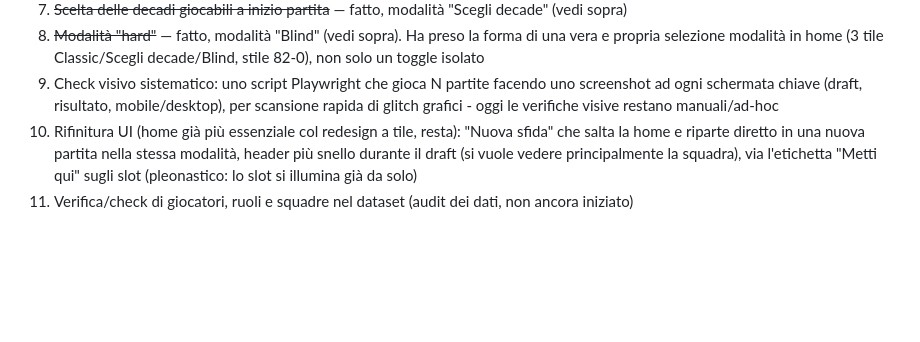
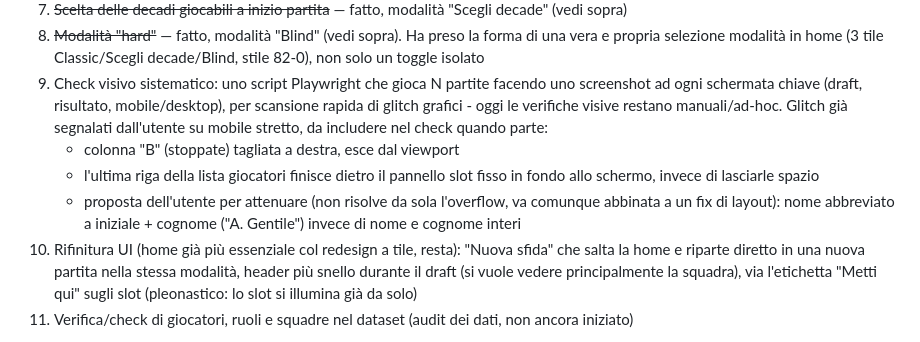
Before and after one commit to damneskjold/82-0-lega-a, a Markdown page: README.md, the part around the change. GitHub-like rendering; blank space fills up the shorter version.

Commit message:
README: segna 2 glitch mobile visti dall'utente + proposta nome abbreviato
Non implementato ora, solo tracciato in vista del check visivo
sistematico (backlog #9): colonna stoppate tagliata a destra su mobile
stretto, ultima riga della lista giocatori nascosta dietro il pannello
slot fisso in fondo. Proposta dell'utente (nome abbreviato "A. Gentile"
invece di nome e cognome interi) annotata come attenuante, non
sostituto di un fix di layout vero.

Co-Authored-By: Claude Sonnet 5 <noreply@anthropic.com>
Claude-Session: https://claude.ai/code/session_01LKaS3BWsmmZnc8nygb4dcd

```diff
--- a/README.md
+++ b/README.md
@@ -522,7 +522,14 @@ node tests/game_smoke_test.js 60      # numero di partite a scelta
 9. Check visivo sistematico: uno script Playwright che gioca N partite
    facendo uno screenshot ad ogni schermata chiave (draft, risultato,
    mobile/desktop), per scansione rapida di glitch grafici - oggi le
-   verifiche visive restano manuali/ad-hoc
+   verifiche visive restano manuali/ad-hoc. Glitch già segnalati
+   dall'utente su mobile stretto, da includere nel check quando parte:
+   - colonna "B" (stoppate) tagliata a destra, esce dal viewport
+   - l'ultima riga della lista giocatori finisce dietro il pannello
+     slot fisso in fondo allo schermo, invece di lasciarle spazio
+   - proposta dell'utente per attenuare (non risolve da sola l'overflow,
+     va comunque abbinata a un fix di layout): nome abbreviato a
+     iniziale + cognome ("A. Gentile") invece di nome e cognome interi
 10. Rifinitura UI (home già più essenziale col redesign a tile, resta):
     "Nuova sfida" che salta la home e riparte diretto in una nuova
     partita nella stessa modalità, header più snello durante il draft
```
